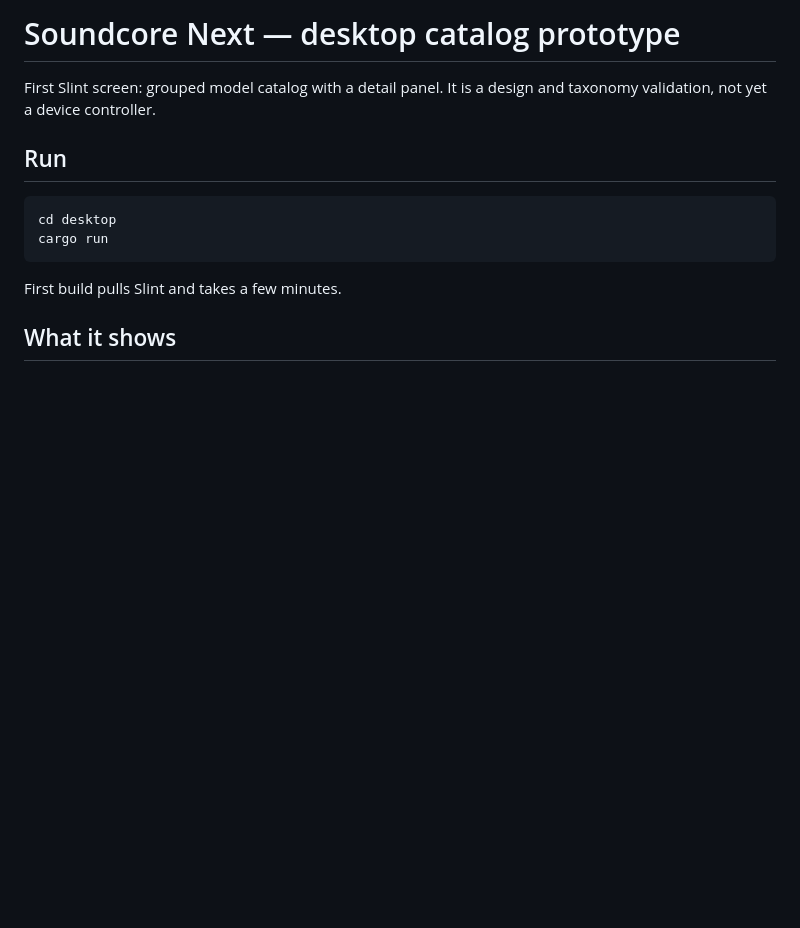
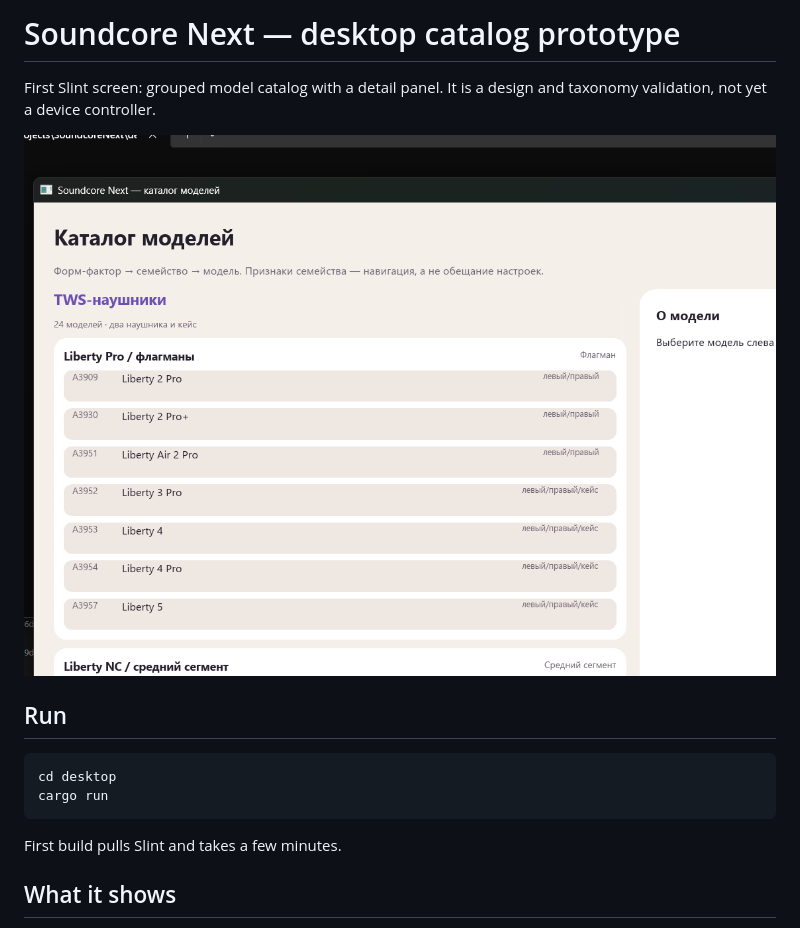
Before and after one commit to SckraT/SoundcoreNext, a Markdown page: desktop/README.md, the part around the change. Rendered like a GitHub page; pictures changed too: desktop/catalog.png (added); blank space fills up the shorter version.

Commit message:
Show the grouped catalog screenshot in the desktop README
Capture only the catalog window and crop the shadow so the README documents the actual first screen: form-factor sections, family cards, model rows and the detail panel.

```diff
--- a/desktop/README.md
+++ b/desktop/README.md
@@ -2,6 +2,8 @@
 
 First Slint screen: grouped model catalog with a detail panel. It is a design
 and taxonomy validation, not yet a device controller.
+
+![Каталог моделей](catalog.png)
 
 ## Run
 
```
